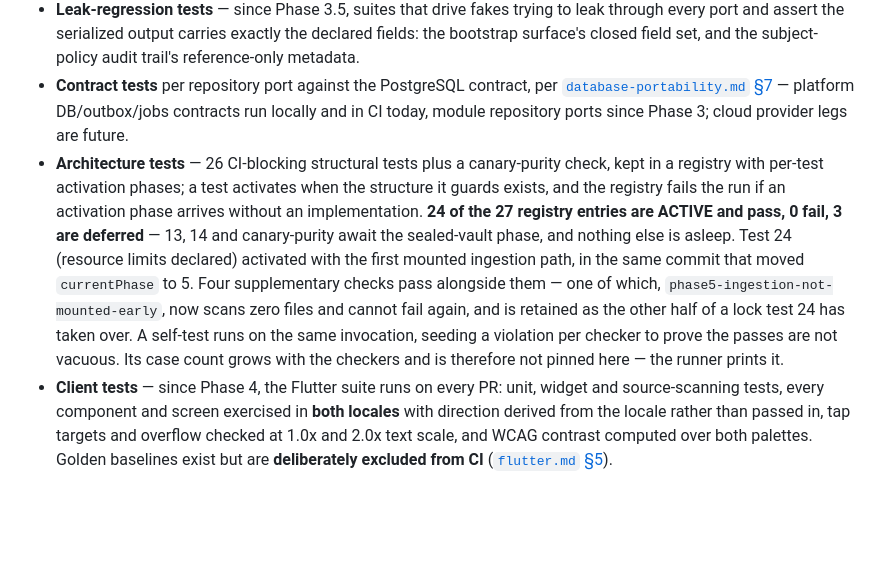
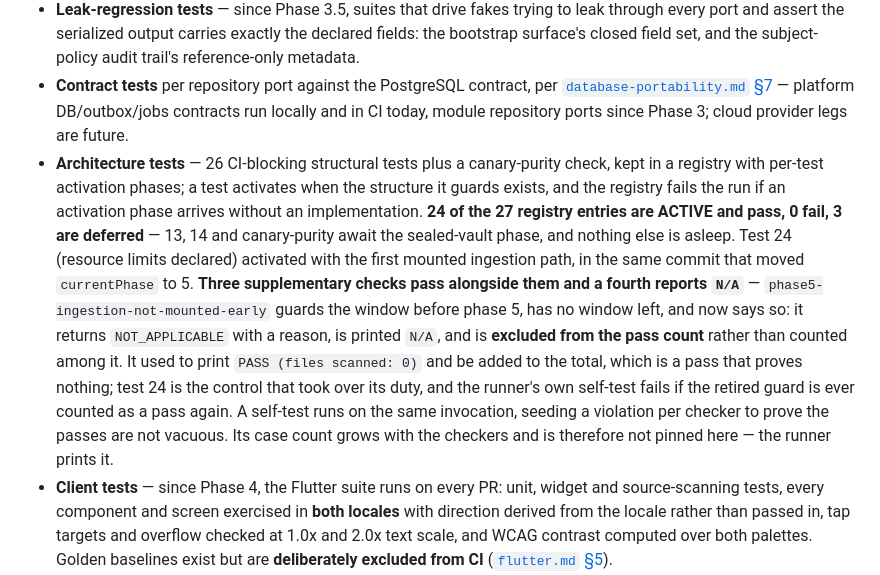
Before and after one commit to MoayadAlobaidi/Karar-Flutter-version, a Markdown page: README.md, the part around the change. Rendered like a GitHub page; blank space fills up the shorter version.

```diff
--- a/README.md
+++ b/README.md
@@ -303,7 +303,7 @@ No cloud account, API key, or shared database is required for any of it — that
 - **Property tests** — since Phase 3.5, the capability resolver's restrict-only invariant is proven rather than asserted: the ceiling core is exercised exhaustively over generated configurations, then swept with randomized grant-like inputs, asserting that no entitlement, consent, licence, or provider status can widen what code and policy have not permitted ([`capability-registry.md` §4](docs/architecture/capability-registry.md)).
 - **Leak-regression tests** — since Phase 3.5, suites that drive fakes trying to leak through every port and assert the serialized output carries exactly the declared fields: the bootstrap surface's closed field set, and the subject-policy audit trail's reference-only metadata.
 - **Contract tests** per repository port against the PostgreSQL contract, per [`database-portability.md` §7](docs/architecture/database-portability.md) — platform DB/outbox/jobs contracts run locally and in CI today, module repository ports since Phase 3; cloud provider legs are future.
-- **Architecture tests** — 26 CI-blocking structural tests plus a canary-purity check, kept in a registry with per-test activation phases; a test activates when the structure it guards exists, and the registry fails the run if an activation phase arrives without an implementation. **24 of the 27 registry entries are ACTIVE and pass, 0 fail, 3 are deferred** — 13, 14 and canary-purity await the sealed-vault phase, and nothing else is asleep. Test 24 (resource limits declared) activated with the first mounted ingestion path, in the same commit that moved `currentPhase` to 5. Four supplementary checks pass alongside them — one of which, `phase5-ingestion-not-mounted-early`, now scans zero files and cannot fail again, and is retained as the other half of a lock test 24 has taken over. A self-test runs on the same invocation, seeding a violation per checker to prove the passes are not vacuous. Its case count grows with the checkers and is therefore not pinned here — the runner prints it.
+- **Architecture tests** — 26 CI-blocking structural tests plus a canary-purity check, kept in a registry with per-test activation phases; a test activates when the structure it guards exists, and the registry fails the run if an activation phase arrives without an implementation. **24 of the 27 registry entries are ACTIVE and pass, 0 fail, 3 are deferred** — 13, 14 and canary-purity await the sealed-vault phase, and nothing else is asleep. Test 24 (resource limits declared) activated with the first mounted ingestion path, in the same commit that moved `currentPhase` to 5. **Three supplementary checks pass alongside them and a fourth reports `N/A`** — `phase5-ingestion-not-mounted-early` guards the window before phase 5, has no window left, and now says so: it returns `NOT_APPLICABLE` with a reason, is printed `N/A`, and is **excluded from the pass count** rather than counted among it. It used to print `PASS (files scanned: 0)` and be added to the total, which is a pass that proves nothing; test 24 is the control that took over its duty, and the runner's own self-test fails if the retired guard is ever counted as a pass again. A self-test runs on the same invocation, seeding a violation per checker to prove the passes are not vacuous. Its case count grows with the checkers and is therefore not pinned here — the runner prints it.
 - **Client tests** — since Phase 4, the Flutter suite runs on every PR: unit, widget and source-scanning tests, every component and screen exercised in **both locales** with direction derived from the locale rather than passed in, tap targets and overflow checked at 1.0x and 2.0x text scale, and WCAG contrast computed over both palettes. Golden baselines exist but are **deliberately excluded from CI** ([`flutter.md` §5](docs/architecture/flutter.md)).
 - **Artifact tests** — since Phase 4, assertions that read a real build rather than its source: the merged Android manifest's permission set compared exactly, the built APK's network policy and absence of credential material, the assertion that the Android release is unsigned rather than debug-signed, and the packaged iOS bundle's transport posture and **effective bundle identifier across all four environments**. They run on the lanes that produce an artifact, and a missing artifact fails them rather than skipping them — the correction for a period when they lived on a lane that built nothing and passed by skipping.
 - **Runtime contract conformance** — since Phase 4, real serialized responses from the composed application validated against the OpenAPI document that describes them, with ledgers asserted empty: no response carries an RFC 7807 body under the wrong media type, and no operation describes its body in prose without a schema. The merged contract declares **327 operation/status pairs across 55 paths**; two suites cover **227** of them — 82 of the 128 non-financial pairs, and 145 of the 199 the Phase 5 financial surface declares, the financial ones in their own file so that one failure does not hide the rest. The contract drift check binds contract to client; this binds server to contract ([`flutter.md` §8](docs/architecture/flutter.md)).
```
Also changed, not shown: docs/roadmap.md (+2 -2 lines), docs/security/assurance-claims.md (+5 -5 lines).
